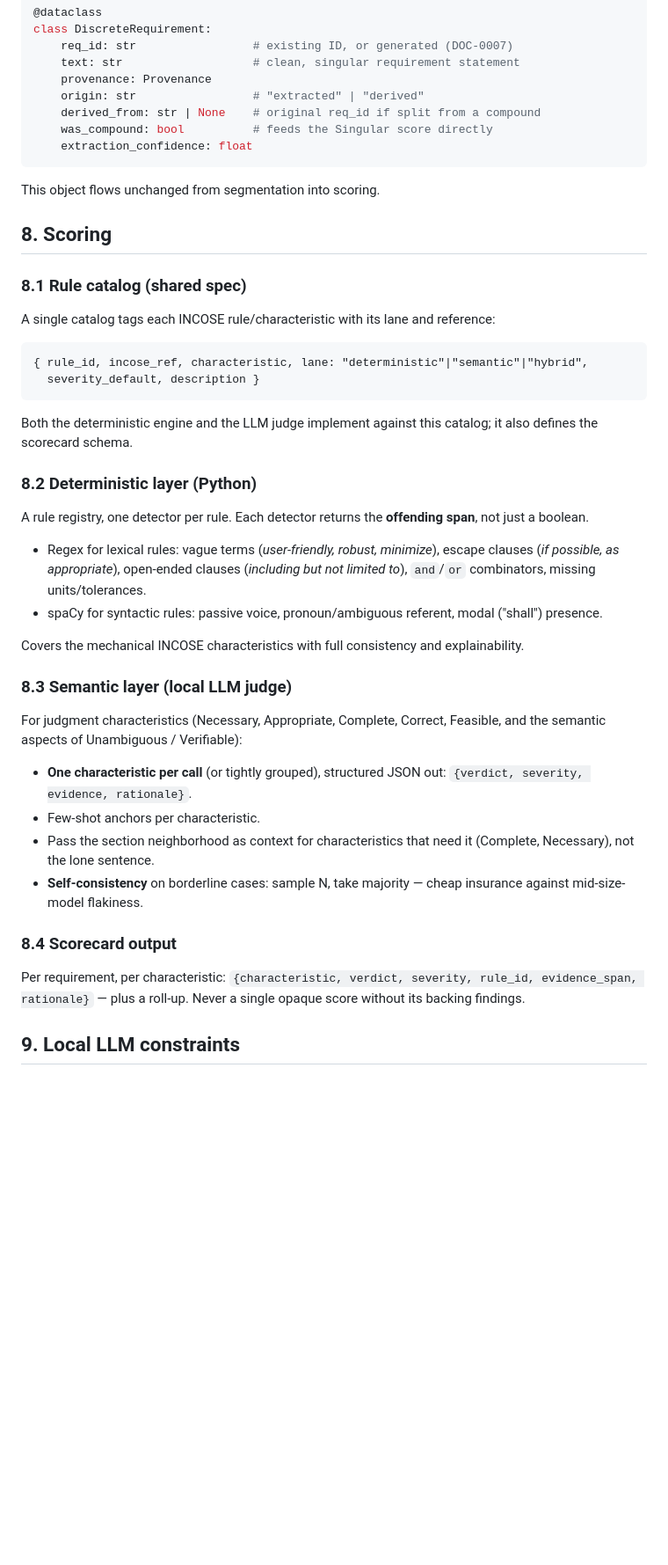
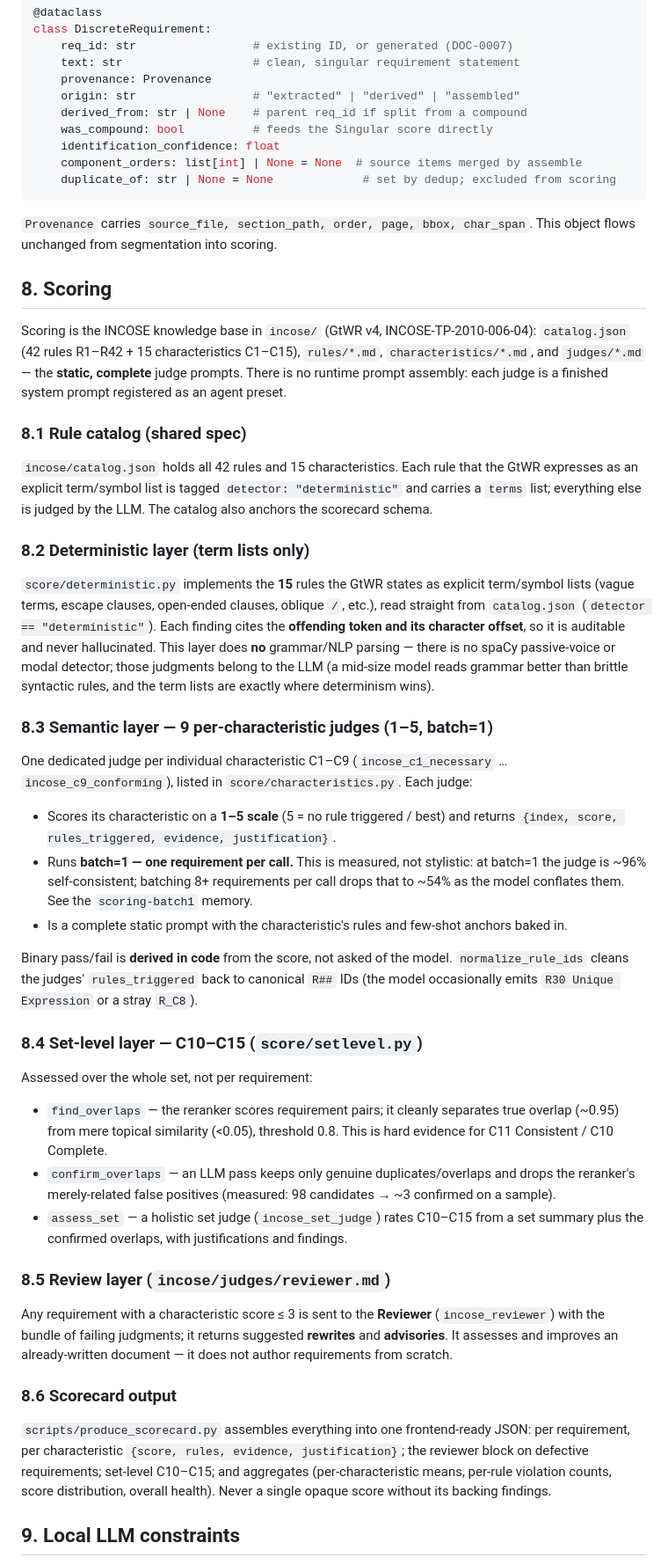
Before and after one commit to logus2k/requirements, a Markdown page: specs/technical_architecture.md, the part around one of its changes. Shown at 88% size. Rendered like a GitHub page; blank space fills up the shorter version.

````diff
--- a/specs/technical_architecture.md
+++ b/specs/technical_architecture.md
@@ -182,55 +202,80 @@ class DiscreteRequirement:
     req_id: str                 # existing ID, or generated (DOC-0007)
     text: str                   # clean, singular requirement statement
     provenance: Provenance
-    origin: str                 # "extracted" | "derived"
-    derived_from: str | None    # original req_id if split from a compound
+    origin: str                 # "extracted" | "derived" | "assembled"
+    derived_from: str | None    # parent req_id if split from a compound
     was_compound: bool          # feeds the Singular score directly
-    extraction_confidence: float
+    identification_confidence: float
+    component_orders: list[int] | None = None  # source items merged by assemble
+    duplicate_of: str | None = None             # set by dedup; excluded from scoring
 ```
 
+`Provenance` carries `source_file, section_path, order, page, bbox, char_span`.
 This object flows unchanged from segmentation into scoring.
 
 ## 8. Scoring
 
+Scoring is the INCOSE knowledge base in `incose/` (GtWR v4, INCOSE-TP-2010-006-04):
+`catalog.json` (42 rules R1–R42 + 15 characteristics C1–C15), `rules/*.md`,
+`characteristics/*.md`, and `judges/*.md` — the **static, complete** judge
+prompts. There is no runtime prompt assembly: each judge is a finished system
+prompt registered as an agent preset.
+
 ### 8.1 Rule catalog (shared spec)
-A single catalog tags each INCOSE rule/characteristic with its lane and
-reference:
+`incose/catalog.json` holds all 42 rules and 15 characteristics. Each rule that
+the GtWR expresses as an explicit term/symbol list is tagged
+`detector: "deterministic"` and carries a `terms` list; everything else is judged
+by the LLM. The catalog also anchors the scorecard schema.
 
-```
-{ rule_id, incose_ref, characteristic, lane: "deterministic"|"semantic"|"hybrid",
-  severity_default, description }
-```
+### 8.2 Deterministic layer (term lists only)
+`score/deterministic.py` implements the **15** rules the GtWR states as explicit
+term/symbol lists (vague terms, escape clauses, open-ended clauses, oblique `/`,
+etc.), read straight from `catalog.json` (`detector == "deterministic"`). Each
+finding cites the **offending token and its character offset**, so it is auditable
+and never hallucinated. This layer does **no** grammar/NLP parsing — there is no
+spaCy passive-voice or modal detector; those judgments belong to the LLM (a
+mid-size model reads grammar better than brittle syntactic rules, and the term
+lists are exactly where determinism wins).
 
-Both the deterministic engine and the LLM judge implement against this catalog;
-it also defines the scorecard schema.
+### 8.3 Semantic layer — 9 per-characteristic judges (1–5, batch=1)
+One dedicated judge per individual characteristic C1–C9 (`incose_c1_necessary` …
+`incose_c9_conforming`), listed in `score/characteristics.py`. Each judge:
+- Scores its characteristic on a **1–5 scale** (5 = no rule triggered / best) and
+  returns `{index, score, rules_triggered, evidence, justification}`.
+- Runs **batch=1 — one requirement per call.** This is measured, not stylistic:
+  at batch=1 the judge is ~96% self-consistent; batching 8+ requirements per call
+  drops that to ~54% as the model conflates them. See the `scoring-batch1` memory.
+- Is a complete static prompt with the characteristic's rules and few-shot
+  anchors baked in.
 
-### 8.2 Deterministic layer (Python)
-A rule registry, one detector per rule. Each detector returns the **offending
-span**, not just a boolean.
-- Regex for lexical rules: vague terms (*user-friendly, robust, minimize*),
-  escape clauses (*if possible, as appropriate*), open-ended clauses (*including
-  but not limited to*), `and`/`or` combinators, missing units/tolerances.
-- spaCy for syntactic rules: passive voice, pronoun/ambiguous referent, modal
-  ("shall") presence.
+Binary pass/fail is **derived in code** from the score, not asked of the model.
+`normalize_rule_ids` cleans the judges' `rules_triggered` back to canonical
+`R##` IDs (the model occasionally emits `R30 Unique Expression` or a stray
+`R_C8`).
 
-Covers the mechanical INCOSE characteristics with full consistency and
-explainability.
+### 8.4 Set-level layer — C10–C15 (`score/setlevel.py`)
+Assessed over the whole set, not per requirement:
+- `find_overlaps` — the reranker scores requirement pairs; it cleanly separates
+  true overlap (~0.95) from mere topical similarity (<0.05), threshold 0.8. This
+  is hard evidence for C11 Consistent / C10 Complete.
+- `confirm_overlaps` — an LLM pass keeps only genuine duplicates/overlaps and
+  drops the reranker's merely-related false positives (measured: 98 candidates →
+  ~3 confirmed on a sample).
+- `assess_set` — a holistic set judge (`incose_set_judge`) rates C10–C15 from a
+  set summary plus the confirmed overlaps, with justifications and findings.
 
-### 8.3 Semantic layer (local LLM judge)
-For judgment characteristics (Necessary, Appropriate, Complete, Correct,
-Feasible, and the semantic aspects of Unambiguous / Verifiable):
-- **One characteristic per call** (or tightly grouped), structured JSON out:
-  `{verdict, severity, evidence, rationale}`.
-- Few-shot anchors per characteristic.
-- Pass the section neighborhood as context for characteristics that need it
-  (Complete, Necessary), not the lone sentence.
-- **Self-consistency** on borderline cases: sample N, take majority — cheap
-  insurance against mid-size-model flakiness.
+### 8.5 Review layer (`incose/judges/reviewer.md`)
+Any requirement with a characteristic score ≤ 3 is sent to the **Reviewer**
+(`incose_reviewer`) with the bundle of failing judgments; it returns suggested
+**rewrites** and **advisories**. It assesses and improves an already-written
+document — it does not author requirements from scratch.
 
-### 8.4 Scorecard output
-Per requirement, per characteristic:
-`{characteristic, verdict, severity, rule_id, evidence_span, rationale}` — plus a
-roll-up. Never a single opaque score without its backing findings.
+### 8.6 Scorecard output
+`scripts/produce_scorecard.py` assembles everything into one frontend-ready JSON:
+per requirement, per characteristic `{score, rules, evidence, justification}`;
+the reviewer block on defective requirements; set-level C10–C15; and aggregates
+(per-characteristic means, per-rule violation counts, score distribution,
+overall health). Never a single opaque score without its backing findings.
 
 ## 9. Local LLM constraints
 
````
Also changed, not shown: other parts of specs/technical_architecture.md (+101 -70 lines).
